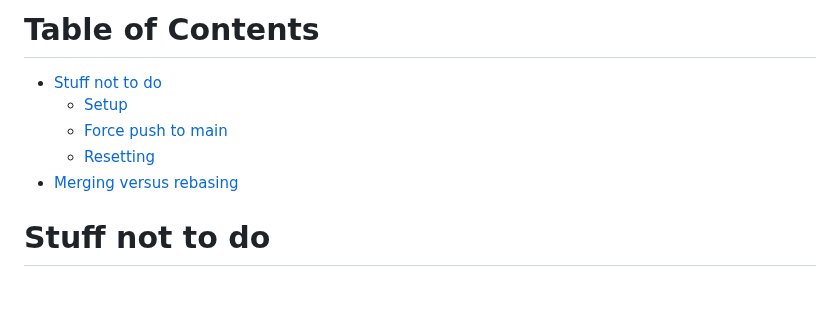
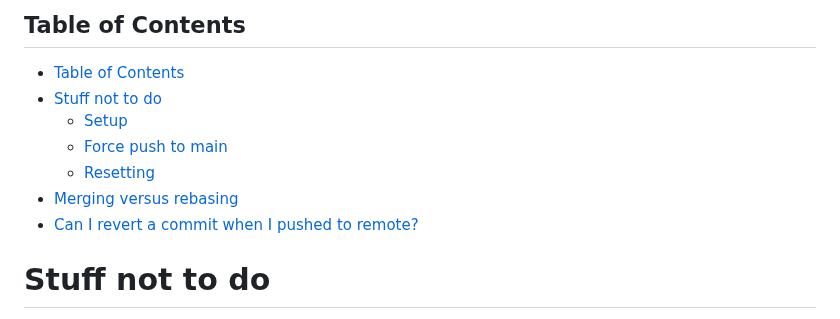
Before and after one commit to davetang/getting_started_with_git, a Markdown page: gitlab/testing.md, the part around one of its changes. GitHub-like rendering; blank space fills up the shorter version.

```diff
--- a/gitlab/testing.md
+++ b/gitlab/testing.md
@@ -1,10 +1,12 @@
-# Table of Contents
+## Table of Contents
 
+- [Table of Contents](#table-of-contents)
 - [Stuff not to do](#stuff-not-to-do)
   - [Setup](#setup)
   - [Force push to main](#force-push-to-main)
   - [Resetting](#resetting)
 - [Merging versus rebasing](#merging-versus-rebasing)
+- [Can I revert a commit when I pushed to remote?](#can-i-revert-a-commit-when-i-pushed-to-remote)
 
 # Stuff not to do
 
```
Also changed, not shown: other parts of gitlab/testing.md (+71 -0 lines).
